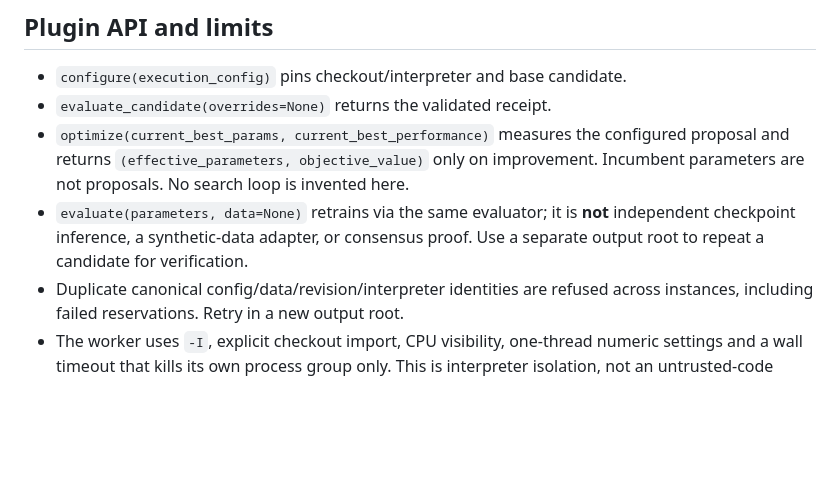
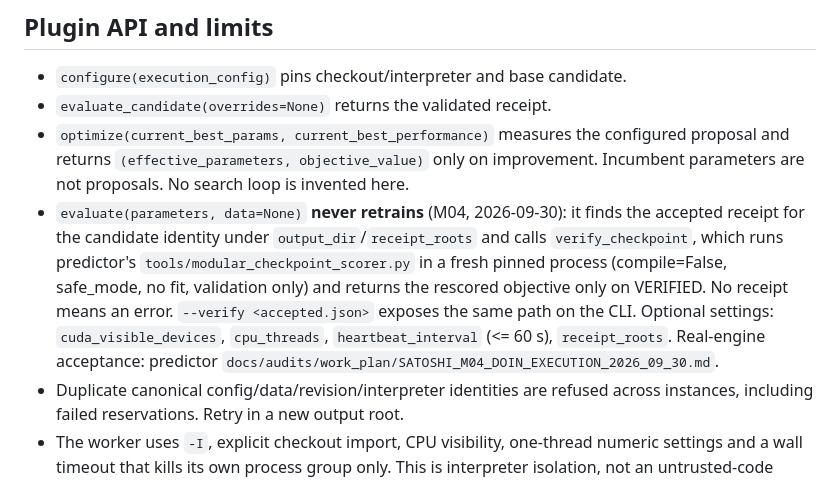
Before and after one commit to harveybc/doin-node, a Markdown page: docs/PREDICTOR_BRIDGE.md, the part around the change. GitHub-like rendering; blank space fills up the shorter version.

Commit message:
docs: evaluate is checkpoint verification, never retraining
Co-Authored-By: Claude Fable 5.1 <noreply@anthropic.com>

```diff
--- a/docs/PREDICTOR_BRIDGE.md
+++ b/docs/PREDICTOR_BRIDGE.md
@@ -73,9 +73,14 @@ the repository's usual external-plugin layout requested for this handoff.
 - `optimize(current_best_params, current_best_performance)` measures the configured
   proposal and returns `(effective_parameters, objective_value)` only on improvement.
   Incumbent parameters are not proposals. No search loop is invented here.
-- `evaluate(parameters, data=None)` retrains via the same evaluator; it is **not**
-  independent checkpoint inference, a synthetic-data adapter, or consensus proof.
-  Use a separate output root to repeat a candidate for verification.
+- `evaluate(parameters, data=None)` **never retrains** (M04, 2026-09-30): it finds the
+  accepted receipt for the candidate identity under `output_dir`/`receipt_roots` and
+  calls `verify_checkpoint`, which runs predictor's `tools/modular_checkpoint_scorer.py`
+  in a fresh pinned process (compile=False, safe_mode, no fit, validation only) and
+  returns the rescored objective only on VERIFIED. No receipt means an error.
+  `--verify <accepted.json>` exposes the same path on the CLI. Optional settings:
+  `cuda_visible_devices`, `cpu_threads`, `heartbeat_interval` (<= 60 s), `receipt_roots`.
+  Real-engine acceptance: predictor `docs/audits/work_plan/SATOSHI_M04_DOIN_EXECUTION_2026_09_30.md`.
 - Duplicate canonical config/data/revision/interpreter identities are refused
   across instances, including failed reservations. Retry in a new output root.
 - The worker uses `-I`, explicit checkout import, CPU visibility, one-thread
```
